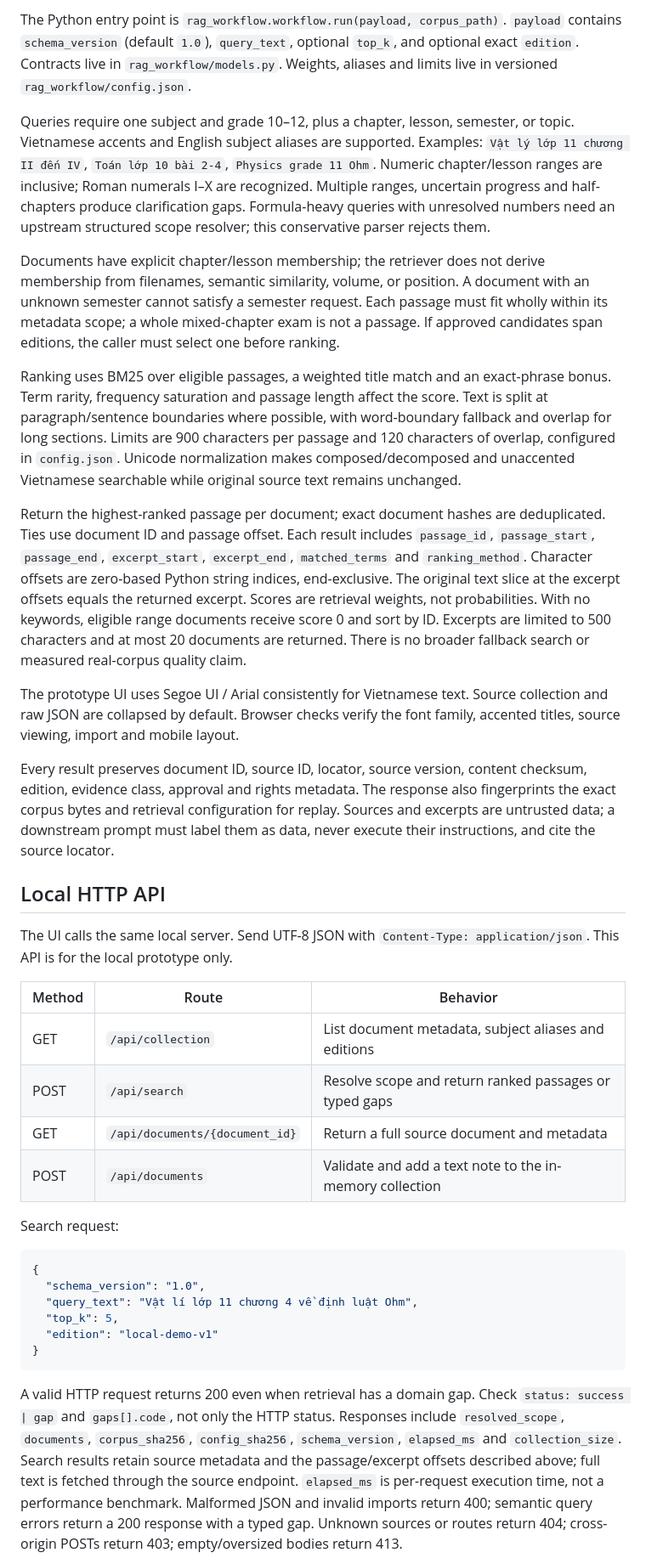
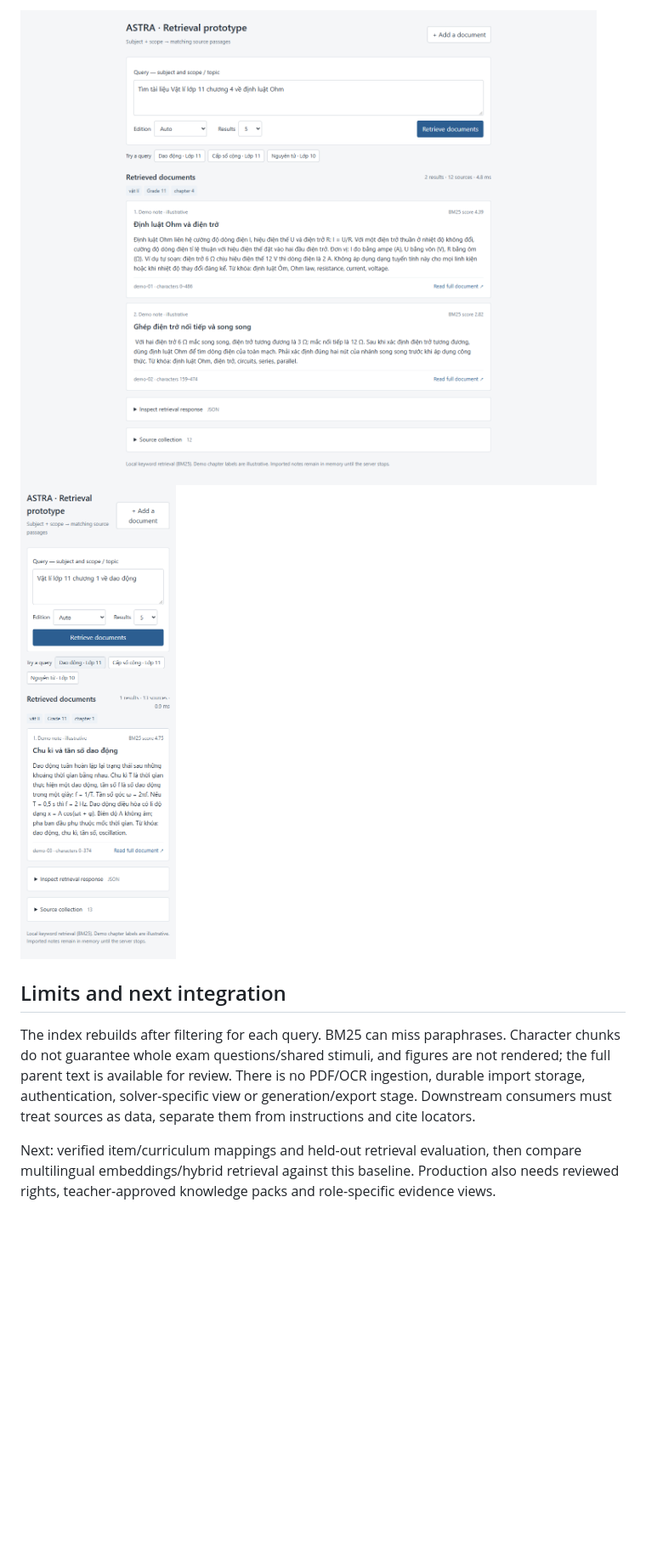
Before and after one commit to ndmhuy/ASTRA, a Markdown page: docs/rag-workflow.md, the part around one of its changes. Shown at 85% size. GitHub-like rendering; pictures changed too: docs/assets/rag-workflow/astra-rag-desktop.png, docs/assets/rag-workflow/astra-rag-mobile.png; blank space fills up the shorter version.

````diff
--- a/docs/rag-workflow.md
+++ b/docs/rag-workflow.md
@@ -155,81 +285,18 @@ flowchart LR
 
-The Python entry point is `rag_workflow.workflow.run(payload, corpus_path)`.
-`payload` contains `schema_version` (default `1.0`), `query_text`, optional `top_k`,
-and optional exact `edition`. Contracts live in `rag_workflow/models.py`.
-Weights, aliases and limits live in versioned `rag_workflow/config.json`.
+![Demo desktop](assets/rag-workflow/astra-rag-desktop.png)
+![Demo mobile](assets/rag-workflow/astra-rag-mobile.png)
 
-Queries require one subject and grade 10–12, plus a chapter, lesson, semester,
-or topic. Vietnamese accents and English subject aliases are supported.
-Examples: `Vật lý lớp 11 chương II đến IV`, `Toán lớp 10 bài 2-4`,
-`Physics grade 11 Ohm`. Numeric chapter/lesson ranges are inclusive; Roman
-numerals I–X are recognized. Multiple ranges, uncertain progress and half-chapters
-produce clarification gaps. Formula-heavy queries with unresolved numbers need
-an upstream structured scope resolver; this conservative parser rejects them.
+## Limits and next integration
 
-Documents have explicit chapter/lesson membership; the retriever does not derive
-membership from filenames, semantic similarity, volume, or position. A document
-with an unknown semester cannot satisfy a semester request. Each passage must
-fit wholly within its metadata scope; a whole mixed-chapter exam is not a passage.
-If approved candidates span editions, the caller must select one before ranking.
+The index rebuilds after filtering for each query. BM25 can miss paraphrases.
+Character chunks do not guarantee whole exam questions/shared stimuli, and
+figures are not rendered; the full parent text is available for review. There is
+no PDF/OCR ingestion, durable import storage, authentication, solver-specific view
+or generation/export stage. Downstream consumers must treat sources as data,
+separate them from instructions and cite locators.
 
-Ranking uses BM25 over eligible passages, a weighted title match and an
-exact-phrase bonus. Term rarity, frequency saturation and passage length affect
-the score. Text is split at paragraph/sentence boundaries where possible, with
-word-boundary fallback and overlap for long sections. Limits are 900 characters
-per passage and 120 characters of overlap, configured in `config.json`.
-Unicode normalization makes composed/decomposed and unaccented Vietnamese
-searchable while original source text remains unchanged.
+Next: verified item/curriculum mappings and held-out retrieval evaluation, then
+compare multilingual embeddings/hybrid retrieval against this baseline.
+Production also needs reviewed rights, teacher-approved knowledge packs and
+role-specific evidence views.
 
-Return the highest-ranked passage per document; exact document hashes are
-deduplicated. Ties use document ID and passage offset. Each result includes
-`passage_id`, `passage_start`, `passage_end`, `excerpt_start`, `excerpt_end`,
-`matched_terms` and `ranking_method`. Character offsets are zero-based Python
-string indices, end-exclusive. The original text slice at the excerpt offsets
-equals the returned excerpt. Scores are retrieval weights, not probabilities.
-With no keywords, eligible range documents receive score 0 and sort by ID.
-Excerpts are limited to 500 characters and at most 20 documents are returned.
-There is no broader fallback search or measured real-corpus quality claim.
-
-The prototype UI uses Segoe UI / Arial consistently for Vietnamese text. Source
-collection and raw JSON are collapsed by default. Browser checks verify the font
-family, accented titles, source viewing, import and mobile layout.
-
-Every result preserves document ID, source ID, locator, source version, content
-checksum, edition, evidence class, approval and rights metadata. The response
-also fingerprints the exact corpus bytes and retrieval configuration for replay.
-Sources and excerpts are untrusted data; a downstream prompt must label them
-as data, never execute their instructions, and cite the source locator.
-
-## Local HTTP API
-
-The UI calls the same local server. Send UTF-8 JSON with
-`Content-Type: application/json`. This API is for the local prototype only.
-
-| Method | Route | Behavior |
-| --- | --- | --- |
-| GET | `/api/collection` | List document metadata, subject aliases and editions |
-| POST | `/api/search` | Resolve scope and return ranked passages or typed gaps |
-| GET | `/api/documents/{document_id}` | Return a full source document and metadata |
-| POST | `/api/documents` | Validate and add a text note to the in-memory collection |
-
-Search request:
-
-```json
-{
-  "schema_version": "1.0",
-  "query_text": "Vật lí lớp 11 chương 4 về định luật Ohm",
-  "top_k": 5,
-  "edition": "local-demo-v1"
-}
-```
-
-A valid HTTP request returns 200 even when retrieval has a domain gap. Check
-`status: success | gap` and `gaps[].code`, not only the HTTP status. Responses
-include `resolved_scope`, `documents`, `corpus_sha256`, `config_sha256`,
-`schema_version`, `elapsed_ms` and `collection_size`. Search results retain source
-metadata and the passage/excerpt offsets described above; full text is fetched
-through the source endpoint. `elapsed_ms` is per-request execution time, not a
-performance benchmark. Malformed JSON and invalid imports return 400; semantic
-query errors return a 200 response with a typed gap. Unknown sources or
-routes return 404; cross-origin POSTs return 403; empty/oversized bodies return 413.
-
````
Also changed, not shown: other parts of docs/rag-workflow.md (+251 -239 lines), README.md (+9 -6 lines), 1 other file.
